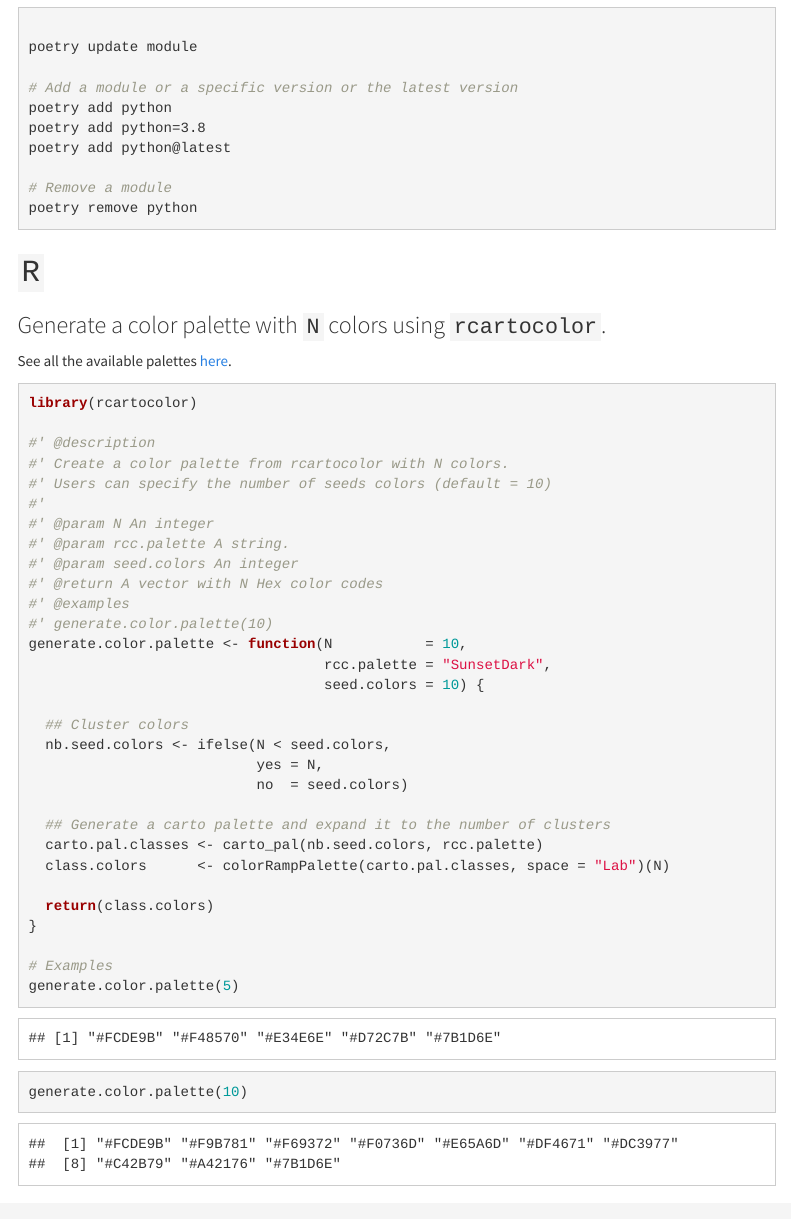
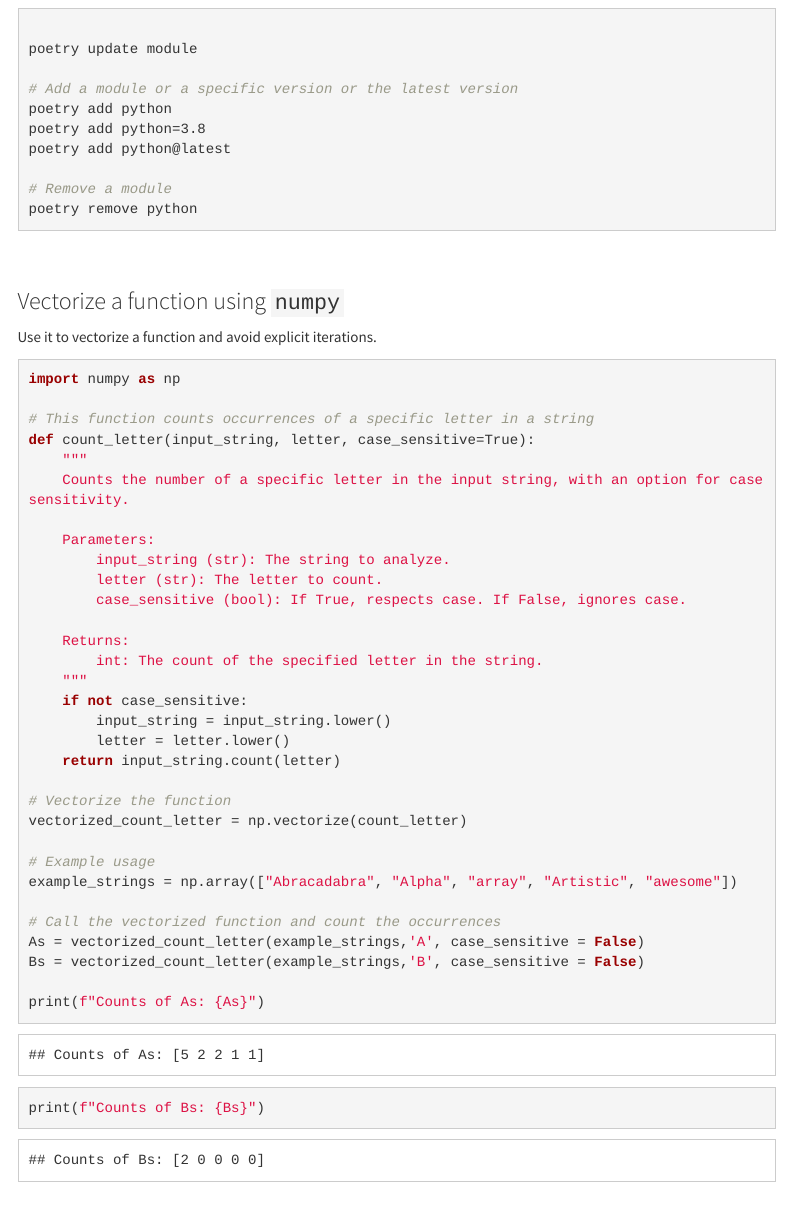
Before and after one commit to jaimicore/useful_commands, an R Markdown document (useful_commands.Rmd): the page in a window 1100 px wide, from 1740 px down before the commit and from 2160 px down after it, so that both start at the same text. The pictures show the output file useful_commands.html that the author committed with the source, opened offline; menus at the side of the page are left out.

Commit message:
Added: vectorize functions using numpy

````diff
--- a/useful_commands.Rmd
+++ b/useful_commands.Rmd
@@ -119,3 +135,42 @@ poetry remove python
 ```
 
 
+$$\\[0.05in]$$
+
+### Vectorize a function using `numpy`
+
+Use it to vectorize a function and avoid explicit iterations.
+
+```{python np_vectorize, echo=TRUE, eval=TRUE}
+import numpy as np
+
+# This function counts occurrences of a specific letter in a string
+def count_letter(input_string, letter, case_sensitive=True):
+    """
+    Counts the number of a specific letter in the input string, with an option for case sensitivity.
+
+    Parameters:
+        input_string (str): The string to analyze.
+        letter (str): The letter to count.
+        case_sensitive (bool): If True, respects case. If False, ignores case.
+
+    Returns:
+        int: The count of the specified letter in the string.
+    """
+    if not case_sensitive:
+        input_string = input_string.lower()
+        letter = letter.lower()
+    return input_string.count(letter)
+
+# Vectorize the function
+vectorized_count_letter = np.vectorize(count_letter)
+
+# Example usage
+example_strings = np.array(["Abracadabra", "Alpha", "array", "Artistic", "awesome"])
+
+# Call the vectorized function and count the occurrences
+As = vectorized_count_letter(example_strings,'A', case_sensitive = False)
+Bs = vectorized_count_letter(example_strings,'B', case_sensitive = False)
+
+print(f"Counts of As: {As}")
+print(f"Counts of Bs: {Bs}")
````
Also changed, not shown: useful_commands.html, useful_commands.Rmd (33 more changed lines).
